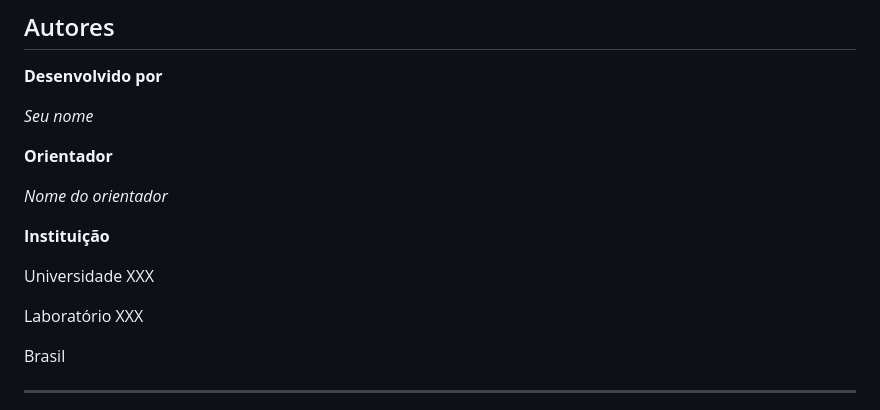
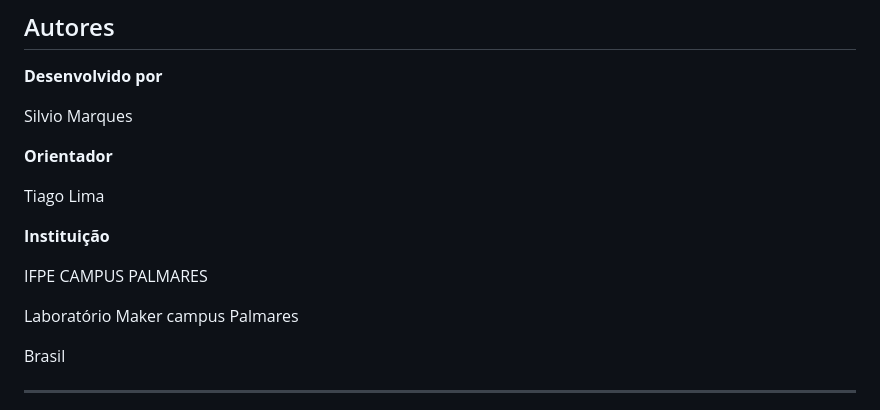
Before and after one commit to Silvio-Marques/OpenPortableRetinograph, a Markdown page: README.md, the part around the change. Drawn GitHub-style.

```diff
--- a/README.md
+++ b/README.md
@@ -8,17 +8,17 @@
 
 **Desenvolvido por**
 
-*Seu nome*
+Silvio Marques
 
 **Orientador**
 
-*Nome do orientador*
+Tiago Lima
 
 **Instituição**
 
-Universidade XXX
+IFPE CAMPUS PALMARES
 
-Laboratório XXX
+Laboratório Maker campus Palmares
 
 Brasil
 
```
